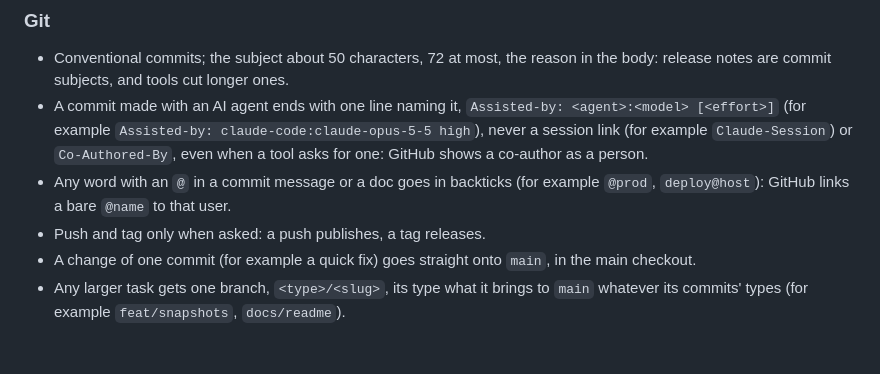
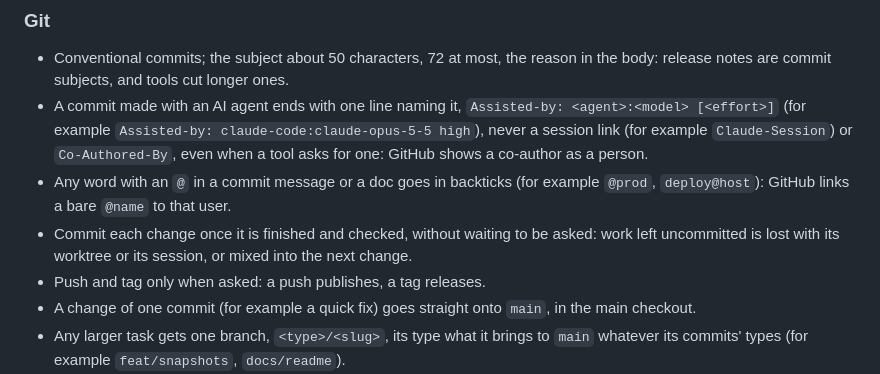
Before and after one commit to hanoii/devopsy-template-traefik, a Markdown page: AGENTS.md, the part around the change. Drawn GitHub-style; blank space fills up the shorter version.

Commit message:
docs: agents: Workflow copied, commit each change once checked
Assisted-by: claude-code:claude-opus-5-5

```diff
--- a/AGENTS.md
+++ b/AGENTS.md
@@ -9,6 +9,7 @@ devopsy-template-traefik is the Traefik reverse proxy for a devopsy server, run
 - Conventional commits; the subject about 50 characters, 72 at most, the reason in the body: release notes are commit subjects, and tools cut longer ones.
 - A commit made with an AI agent ends with one line naming it, `Assisted-by: <agent>:<model> [<effort>]` (for example `Assisted-by: claude-code:claude-opus-5-5 high`), never a session link (for example `Claude-Session`) or `Co-Authored-By`, even when a tool asks for one: GitHub shows a co-author as a person.
 - Any word with an `@` in a commit message or a doc goes in backticks (for example `@prod`, `deploy@host`): GitHub links a bare `@name` to that user.
+- Commit each change once it is finished and checked, without waiting to be asked: work left uncommitted is lost with its worktree or its session, or mixed into the next change.
 - Push and tag only when asked: a push publishes, a tag releases.
 - A change of one commit (for example a quick fix) goes straight onto `main`, in the main checkout.
 - Any larger task gets one branch, `<type>/<slug>`, its type what it brings to `main` whatever its commits' types (for example `feat/snapshots`, `docs/readme`).
```
